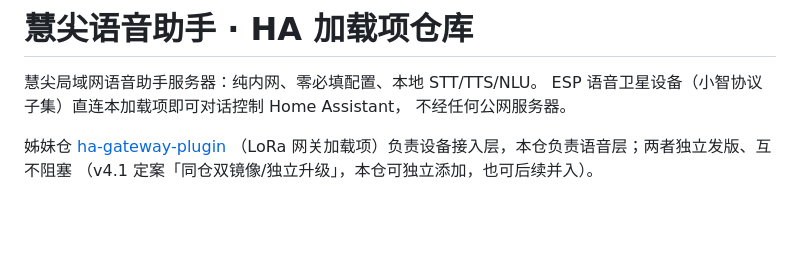
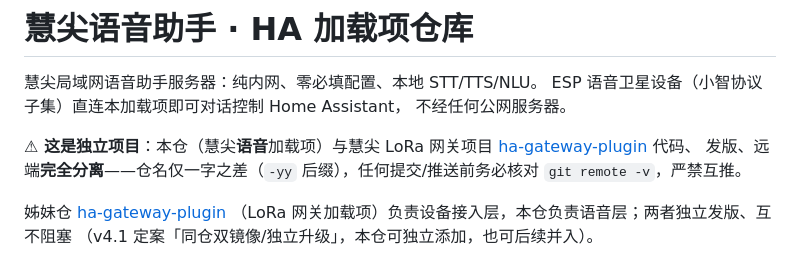
Before and after one commit to fangwenyi-dev/huijian-gateway-plugin-yy, a Markdown page: README.md, the part around the change. GitHub-like rendering; blank space fills up the shorter version.

Commit message:
文档：README 边界强调 + CLAUDE 双远端措辞限定（Gitee 待用户确认，仅同名仓）

```diff
--- a/README.md
+++ b/README.md
@@ -3,6 +3,11 @@
 慧尖局域网语音助手服务器：纯内网、零必填配置、本地 STT/TTS/NLU。
 ESP 语音卫星设备（小智协议子集）直连本加载项即可对话控制 Home Assistant，
 不经任何公网服务器。
+
+**⚠ 这是独立项目**：本仓（慧尖**语音**加载项）与慧尖 LoRa 网关项目
+[ha-gateway-plugin](https://github.com/fangwenyi-dev/ha-gateway-plugin) 代码、
+发版、远端**完全分离**——仓名仅一字之差（`-yy` 后缀），任何提交/推送前务必核对
+`git remote -v`，严禁互推。
 
 姊妹仓 [ha-gateway-plugin](https://github.com/fangwenyi-dev/ha-gateway-plugin)
 （LoRa 网关加载项）负责设备接入层，本仓负责语音层；两者独立发版、互不阻塞
```
Also changed, not shown: CLAUDE.md (+4 -2 lines).
